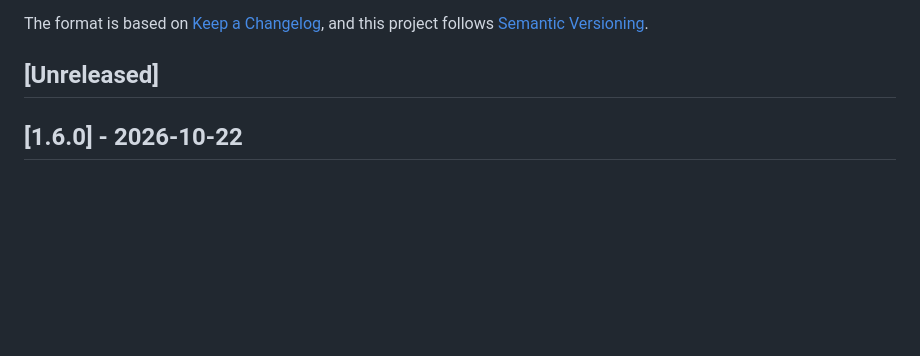
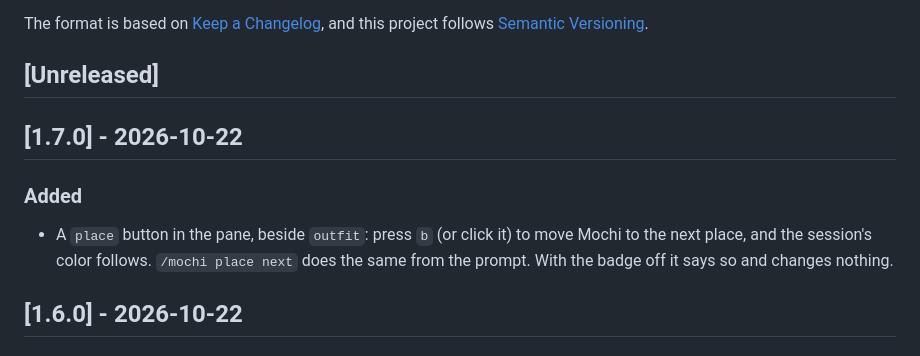
Before and after one commit to joeVenner/mochi-crew, a Markdown page: CHANGELOG.md, the part around the change. Drawn GitHub-style; blank space fills up the shorter version.

```diff
--- a/CHANGELOG.md
+++ b/CHANGELOG.md
@@ -6,6 +6,14 @@ The format is based on [Keep a Changelog](https://keepachangelog.com/en/1.1.0/),
 and this project follows [Semantic Versioning](https://semver.org/spec/v2.0.0.html).
 
 ## [Unreleased]
+
+## [1.7.0] - 2026-10-22
+
+### Added
+
+- A `place` button in the pane, beside `outfit`: press `b` (or click it) to move Mochi to the
+  next place, and the session's color follows. `/mochi place next` does the same from the prompt.
+  With the badge off it says so and changes nothing.
 
 ## [1.6.0] - 2026-10-22
 
```
Also changed, not shown: README.md (+2 -0 lines).
